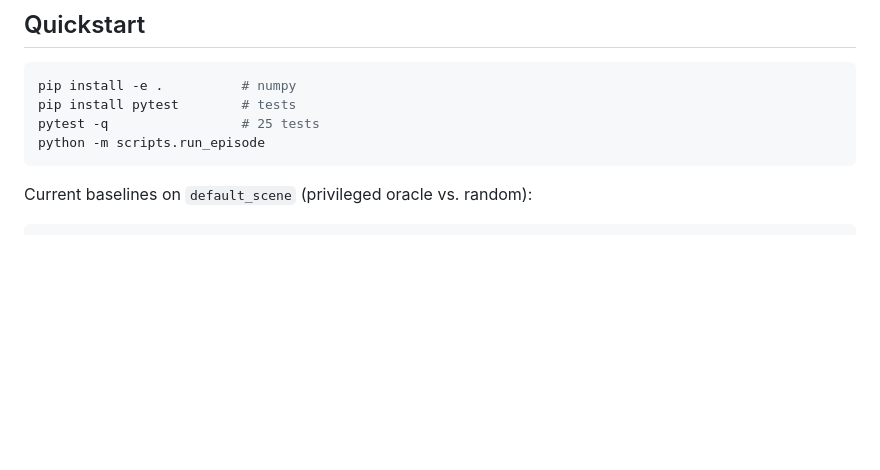
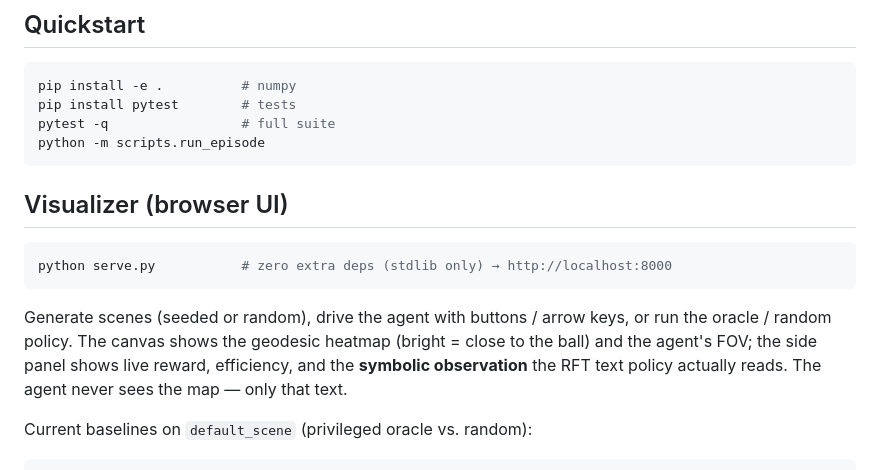
Before and after one commit to vamshinr/WanderAI, a Markdown page: README.md, the part around the change. Rendered like a GitHub page; blank space fills up the shorter version.

Commit message:
docs: document visualizer + RFT next steps (A4/A5)
Co-Authored-By: Claude Opus 4.8 (1M context) <noreply@anthropic.com>

````diff
--- a/README.md
+++ b/README.md
@@ -73,9 +73,21 @@ train on N rooms and report SPL on held-out rooms.
 ```bash
 pip install -e .          # numpy
 pip install pytest        # tests
-pytest -q                 # 25 tests
+pytest -q                 # full suite
 python -m scripts.run_episode
 ```
+
+## Visualizer (browser UI)
+
+```bash
+python serve.py           # zero extra deps (stdlib only) → http://localhost:8000
+```
+
+Generate scenes (seeded or random), drive the agent with buttons / arrow keys, or
+run the oracle / random policy. The canvas shows the geodesic heatmap (bright = close
+to the ball) and the agent's FOV; the side panel shows live reward, efficiency, and
+the **symbolic observation** the RFT text policy actually reads. The agent never sees
+the map — only that text.
 
 Current baselines on `default_scene` (privileged oracle vs. random):
 
````
Also changed, not shown: HANDOFF.md (+27 -18 lines).
